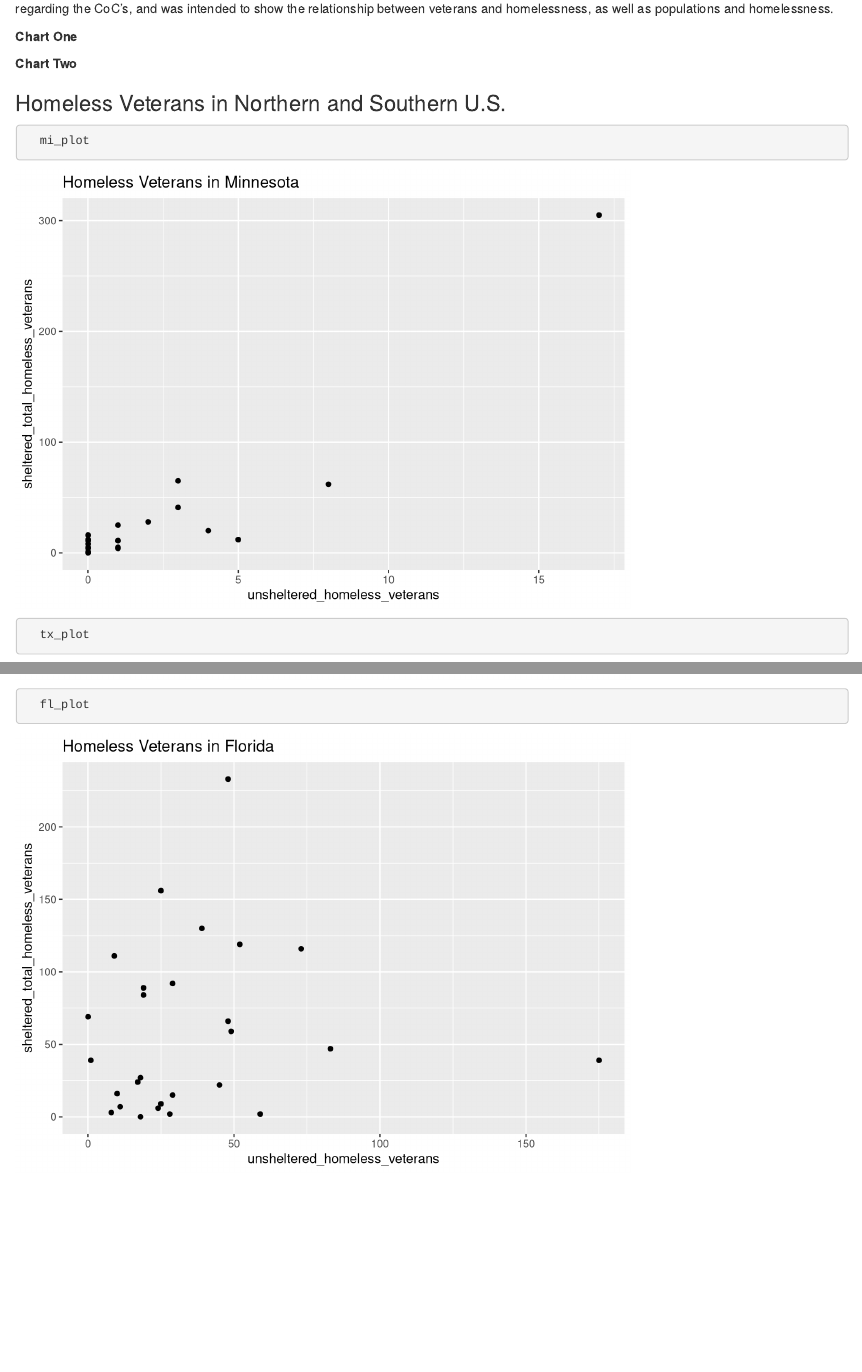
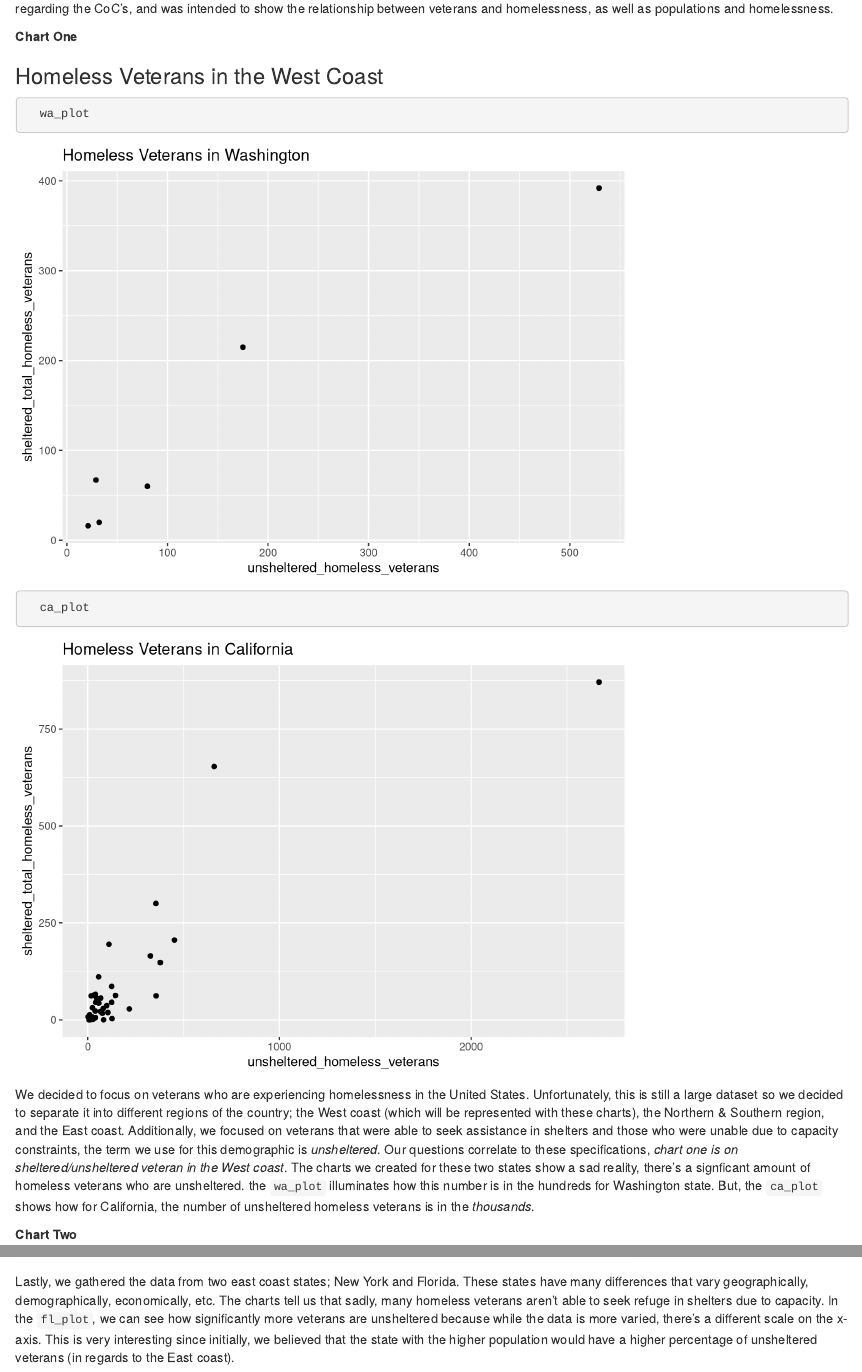
Before and after one commit to info201b-au20/project-ereyand, an R Markdown document (scripts/index.Rmd): the page in a window 1100 px wide, from 980 px down, and a second part further down, joined at a grey line. Rendered offline with R 4.5, knitr and Pandoc, with nearby package versions; some code elsewhere in the file could not run offline.

Commit message:
Add first chart and explanation

````diff
--- a/scripts/first_chart.R
+++ b/scripts/first_chart.R
@@ -1 +1,40 @@
 # first chart
+# West Coast Homeless veterans
+# Load packages
+library(ggplot2)
+library(tidyverse)
+library(stringr)
+
+# Load raw data
+raw_data <- read.csv("https://raw.githubusercontent.com/info201b-au20/project-ereyand/gh-pages/panel_2_table_and_counts_v7_2020_03_27.csv")
+
+# Load data
+data <- raw_data %>%
+  mutate(state = str_sub(coc_number, start = 1, end = 2))
+
+
+homeless_data <- data %>%
+  group_by(state) %>%
+  mutate(sheltered_total_homeless_veterans =
+           as.numeric(sheltered_total_homeless_veterans, na.rm = TRUE)) %>%
+  mutate(unsheltered_homeless_veterans =
+           as.numeric(unsheltered_homeless_veterans, na.rm = TRUE)) %>%
+  select(sheltered_total_homeless_veterans, unsheltered_homeless_veterans)
+
+# Washington state veteran data
+homeless_wa <- homeless_data %>%
+  filter(state == "WA")
+
+wa_plot <- ggplot(data = homeless_wa) +
+  geom_point(mapping = aes(x = unsheltered_homeless_veterans,
+                           y = sheltered_total_homeless_veterans)) +
+  ggtitle("Homeless Veterans in Washington")
+
+# California state veteran data
+homeless_ca <- homeless_data %>%
+  filter(state == "CA")
+
+ca_plot <- ggplot(data = homeless_ca) +
+  geom_point(mapping = aes(x = unsheltered_homeless_veterans,
+                           y = sheltered_total_homeless_veterans)) +
+  ggtitle("Homeless Veterans in California")
--- a/scripts/index.Rmd
+++ b/scripts/index.Rmd
@@ -51,6 +51,12 @@ The "homelessness_summary" chart is a cleaned up version of the summary project
 # Here are some comments
 source("first_chart.R")
 ```
+### Homeless Veterans in the West Coast
+```{r}
+  wa_plot
+  ca_plot
+```
+We decided to focus on veterans who are experiencing homelessness in the United States. Unfortunately, this is still a large dataset so we decided to separate it into different regions of the country; the West coast (which will be represented with these charts), the Northern & Southern region, and the East coast. Additionally, we focused on veterans that were able to seek assistance in shelters and those who were unable due to capacity constraints, the term we use for this demographic is _unsheltered_. Our questions correlate to these specifications, _chart one is on sheltered/unsheltered veteran in the West coast_. The charts we created for these two states show a sad reality, there's a signficant amount of homeless veterans who are unsheltered. the `wa_plot` illuminates how this number is in the hundreds for Washington state. But, the `ca_plot` shows how for California, the number of unsheltered homeless veterans is in the *thousands*.
 
 **Chart Two**
 ```{r include= FALSE}
@@ -74,3 +80,4 @@ source("third_chart.R")
   ny_plot
   fl_plot
 ```
+Lastly, we gathered the data from two east coast states; New York and Florida. These states have many differences that vary geographically, demographically, economically, etc. The charts tell us that sadly, many homeless veterans aren't able to seek refuge in shelters due to capacity. In the `fl_plot`, we can see how significantly more veterans are unsheltered because while the data is more varied, there's a different scale on the x-axis. This is very interesting since initially, we believed that the state with the higher population would have a higher percentage of unsheltered veterans (in regards to the East coast).
````
Also changed, not shown: scripts/index.Rmd (2 more changed lines).
